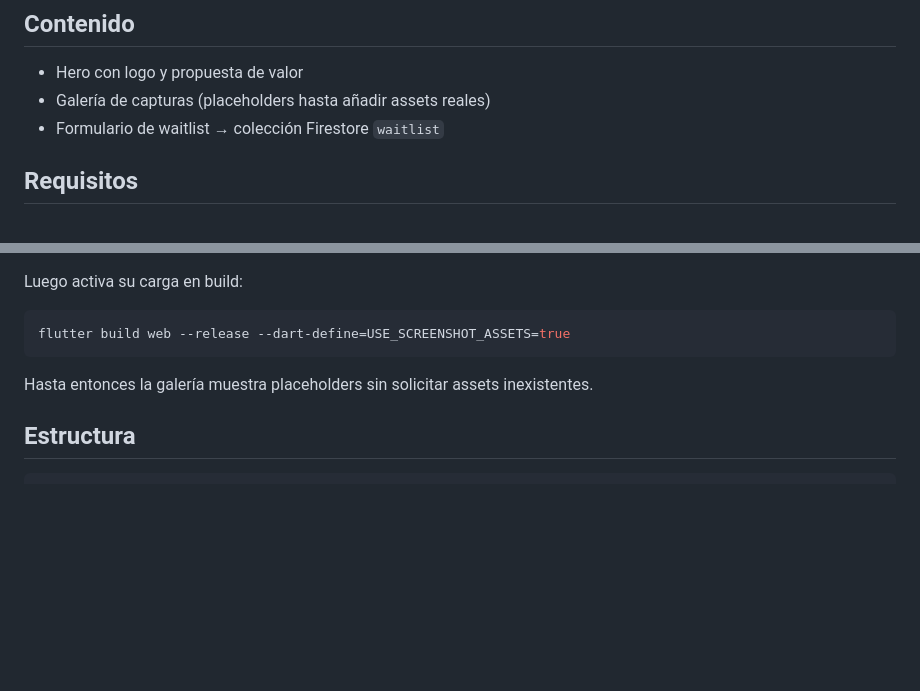
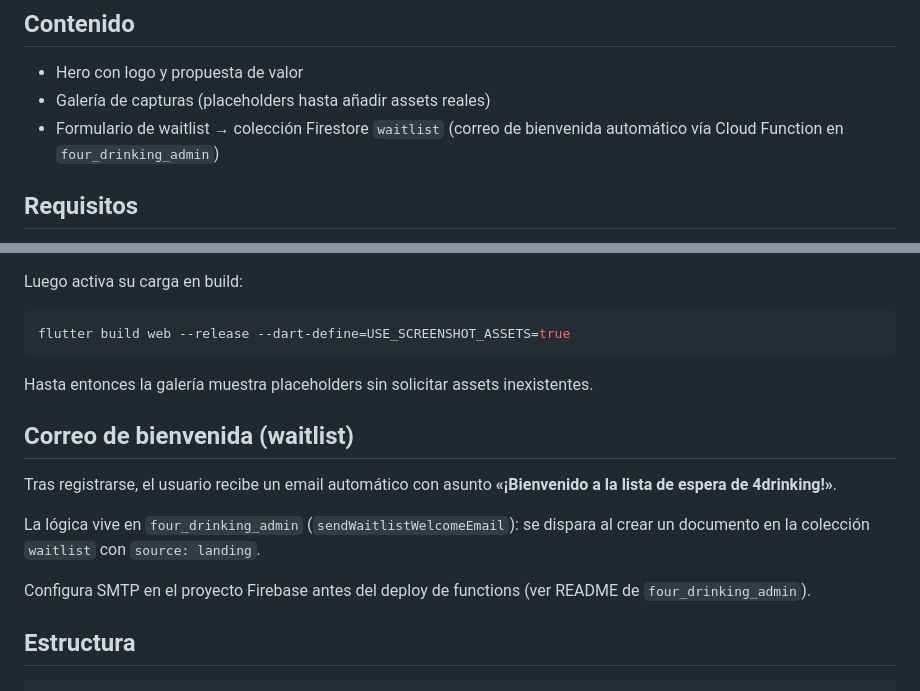
Before and after one commit to Elgranchorla/four-drinking-landing, a Markdown page: README.md, 2 parts joined by grey strips. GitHub-like rendering; blank space fills up the shorter version.

Commit message:
Document automatic waitlist welcome email setup.
Point to the admin Cloud Function that sends confirmation emails after signup.

Co-authored-by: Cursor <cursoragent@cursor.com>

````diff
--- a/README.md
+++ b/README.md
@@ -8,7 +8,7 @@ Proyecto separado de `four_drinking_app` (app de consumo) y `four_drinking_admin
 
 - Hero con logo y propuesta de valor
 - Galería de capturas (placeholders hasta añadir assets reales)
-- Formulario de waitlist → colección Firestore `waitlist`
+- Formulario de waitlist → colección Firestore `waitlist` (correo de bienvenida automático vía Cloud Function en `four_drinking_admin`)
 
 ## Requisitos
 
@@ -116,6 +116,14 @@ flutter build web --release --dart-define=USE_SCREENSHOT_ASSETS=true
 
 Hasta entonces la galería muestra placeholders sin solicitar assets inexistentes.
 
+## Correo de bienvenida (waitlist)
+
+Tras registrarse, el usuario recibe un email automático con asunto **«¡Bienvenido a la lista de espera de 4drinking!»**.
+
+La lógica vive en `four_drinking_admin` (`sendWaitlistWelcomeEmail`): se dispara al crear un documento en la colección `waitlist` con `source: landing`.
+
+Configura SMTP en el proyecto Firebase antes del deploy de functions (ver README de `four_drinking_admin`).
+
 ## Estructura
 
 ```
````
